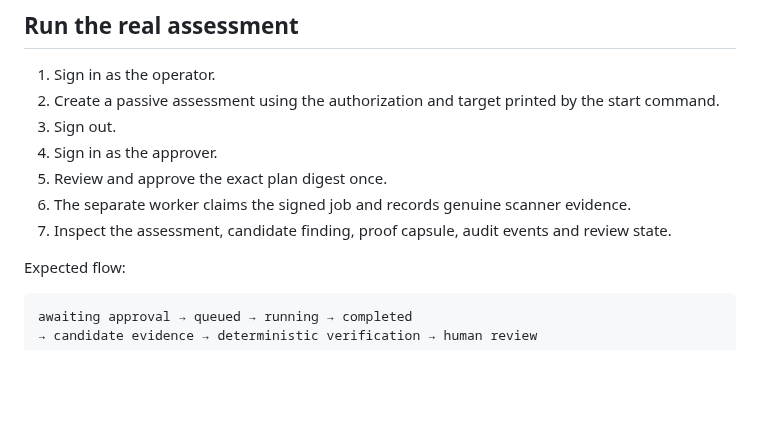
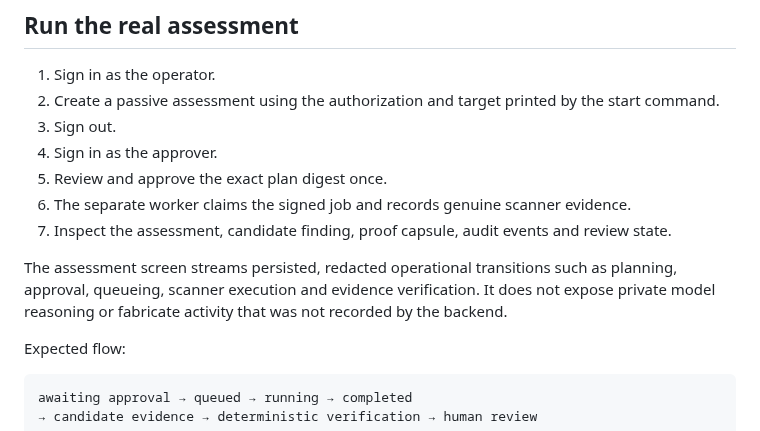
Before and after one commit to emmy16-glitch/vulnhunter-ai-work, a Markdown page: docs/setup/PHONE_ONLY_PRIVATE_LAB.md, the part around the change. Rendered like a GitHub page; blank space fills up the shorter version.

Commit message:
Document persisted live assessment progress

````diff
--- a/docs/setup/PHONE_ONLY_PRIVATE_LAB.md
+++ b/docs/setup/PHONE_ONLY_PRIVATE_LAB.md
@@ -89,6 +89,11 @@ Keep port `8002` private.
 6. The separate worker claims the signed job and records genuine scanner evidence.
 7. Inspect the assessment, candidate finding, proof capsule, audit events and review state.
 
+The assessment screen streams persisted, redacted operational transitions such as
+planning, approval, queueing, scanner execution and evidence verification. It does
+not expose private model reasoning or fabricate activity that was not recorded by
+the backend.
+
 Expected flow:
 
 ```text
````
